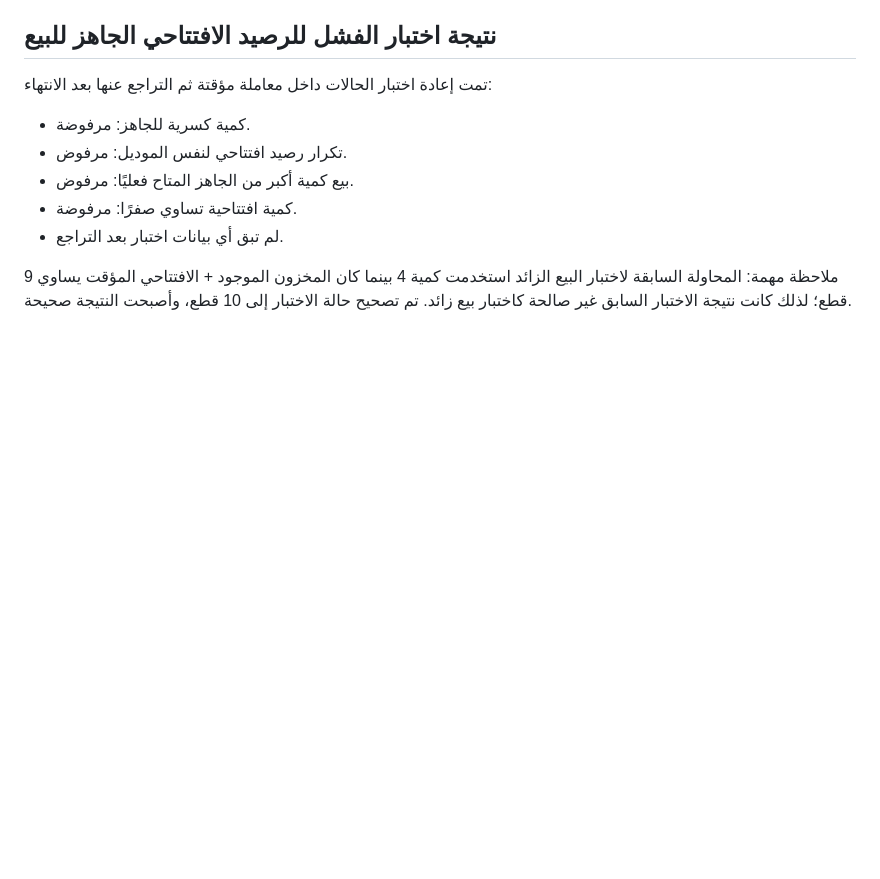
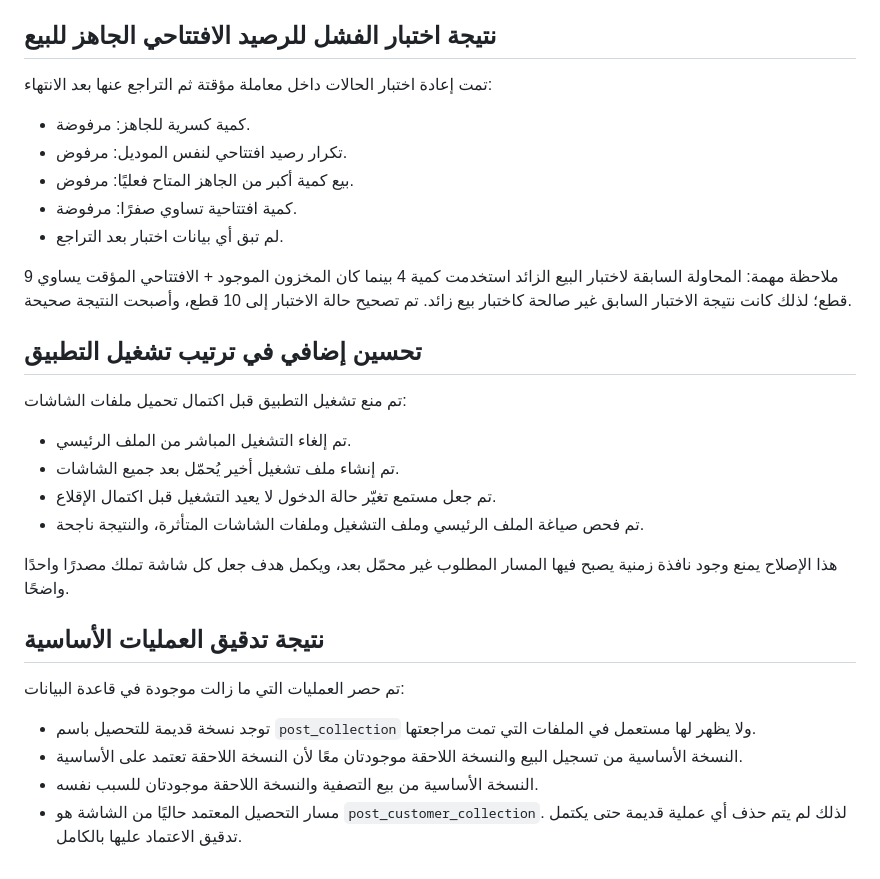
Before and after one commit to mntka55-commits/masna3i-factory-system-v1, a Markdown page: docs/EXECUTION_CHECKPOINT_2026-09-27.md, the part around the change. GitHub-like rendering; blank space fills up the shorter version.

Commit message:
docs: record deterministic boot and RPC audit checkpoint

```diff
--- a/docs/EXECUTION_CHECKPOINT_2026-09-27.md
+++ b/docs/EXECUTION_CHECKPOINT_2026-09-27.md
@@ -97,3 +97,21 @@
 - لم تبق أي بيانات اختبار بعد التراجع.
 
 ملاحظة مهمة: المحاولة السابقة لاختبار البيع الزائد استخدمت كمية 4 بينما كان المخزون الموجود + الافتتاحي المؤقت يساوي 9 قطع؛ لذلك كانت نتيجة الاختبار السابق غير صالحة كاختبار بيع زائد. تم تصحيح حالة الاختبار إلى 10 قطع، وأصبحت النتيجة صحيحة.
+
+
+## تحسين إضافي في ترتيب تشغيل التطبيق
+تم منع تشغيل التطبيق قبل اكتمال تحميل ملفات الشاشات:
+- تم إلغاء التشغيل المباشر من الملف الرئيسي.
+- تم إنشاء ملف تشغيل أخير يُحمّل بعد جميع الشاشات.
+- تم جعل مستمع تغيّر حالة الدخول لا يعيد التشغيل قبل اكتمال الإقلاع.
+- تم فحص صياغة الملف الرئيسي وملف التشغيل وملفات الشاشات المتأثرة، والنتيجة ناجحة.
+
+هذا الإصلاح يمنع وجود نافذة زمنية يصبح فيها المسار المطلوب غير محمّل بعد، ويكمل هدف جعل كل شاشة تملك مصدرًا واحدًا واضحًا.
+
+## نتيجة تدقيق العمليات الأساسية
+تم حصر العمليات التي ما زالت موجودة في قاعدة البيانات:
+- توجد نسخة قديمة للتحصيل باسم `post_collection` ولا يظهر لها مستعمل في الملفات التي تمت مراجعتها.
+- النسخة الأساسية من تسجيل البيع والنسخة اللاحقة موجودتان معًا لأن النسخة اللاحقة تعتمد على الأساسية.
+- النسخة الأساسية من بيع التصفية والنسخة اللاحقة موجودتان للسبب نفسه.
+- مسار التحصيل المعتمد حاليًا من الشاشة هو `post_customer_collection`.
+لذلك لم يتم حذف أي عملية قديمة حتى يكتمل تدقيق الاعتماد عليها بالكامل.
```
